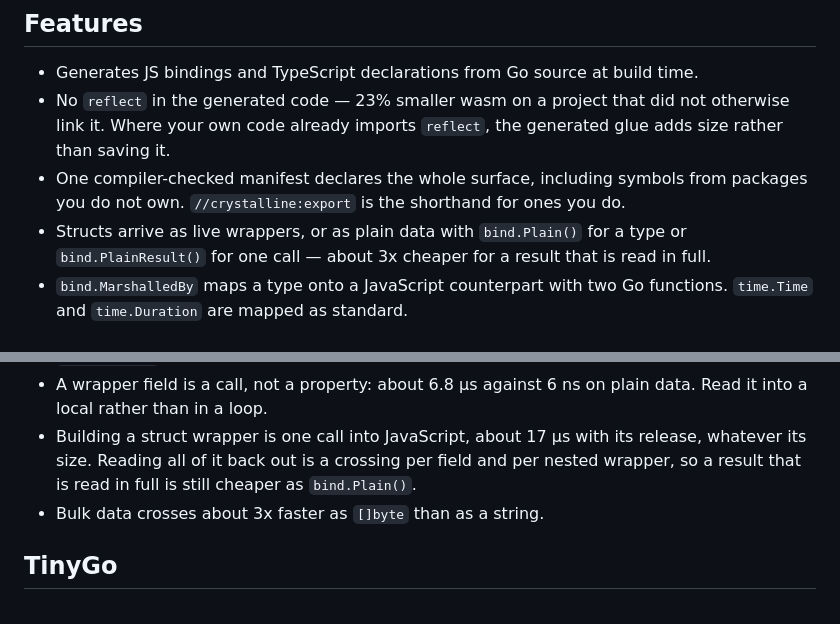
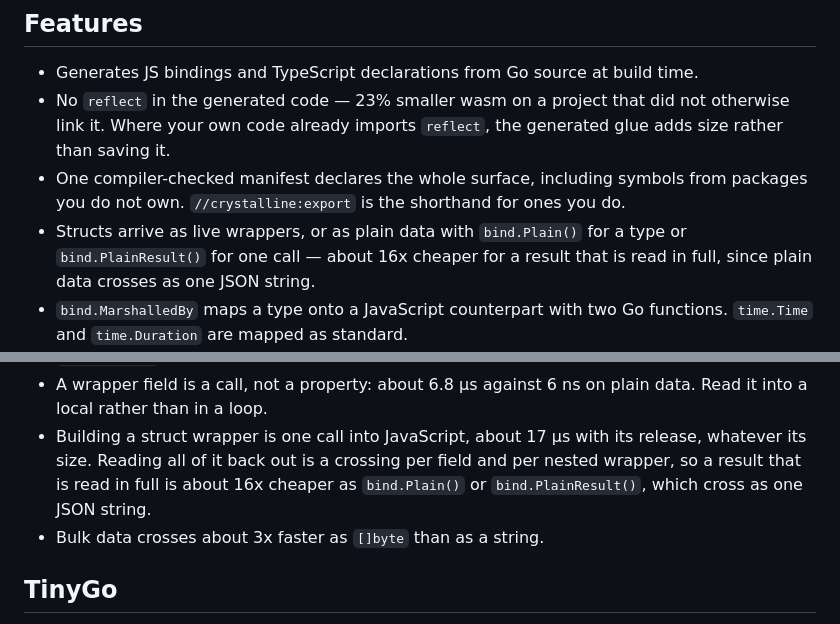
Before and after one commit to Vilsol/crystalline, a Markdown page: README.md, 2 parts joined by grey strips. GitHub-like rendering.

```diff
--- a/README.md
+++ b/README.md
@@ -12,8 +12,8 @@ Go to JavaScript bindings for WebAssembly, generated from source.
   from packages you do not own. `//crystalline:export` is the shorthand for ones
   you do.
 * Structs arrive as live wrappers, or as plain data with `bind.Plain()` for a
-  type or `bind.PlainResult()` for one call — about 3x cheaper for a result that
-  is read in full.
+  type or `bind.PlainResult()` for one call — about 16x cheaper for a result
+  that is read in full, since plain data crosses as one JSON string.
 * `bind.MarshalledBy` maps a type onto a JavaScript counterpart with two Go
   functions. `time.Time` and `time.Duration` are mapped as standard.
 * Enums keep their names: a union type plus a constants object.
@@ -261,8 +261,9 @@ Everything crosses a bridge, and the bridge is the cost. Measured with
   data. Read it into a local rather than in a loop.
 * Building a struct wrapper is one call into JavaScript, about 17 µs with its
   release, whatever its size. Reading all of it back out is a crossing per
-  field and per nested wrapper, so a result that is read in full is still
-  cheaper as `bind.Plain()`.
+  field and per nested wrapper, so a result that is read in full is about 16x
+  cheaper as `bind.Plain()` or `bind.PlainResult()`, which cross as one JSON
+  string.
 * Bulk data crosses about 3x faster as `[]byte` than as a string.
 
 ## TinyGo
```
Also changed, not shown: bench/README.md (+11 -8 lines).
